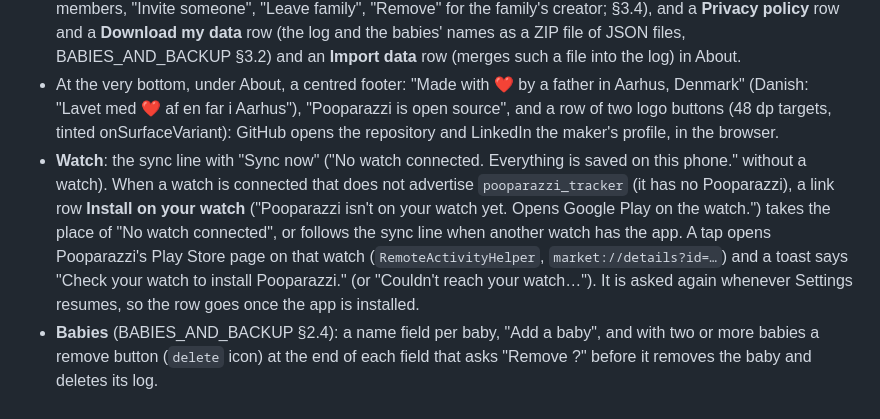
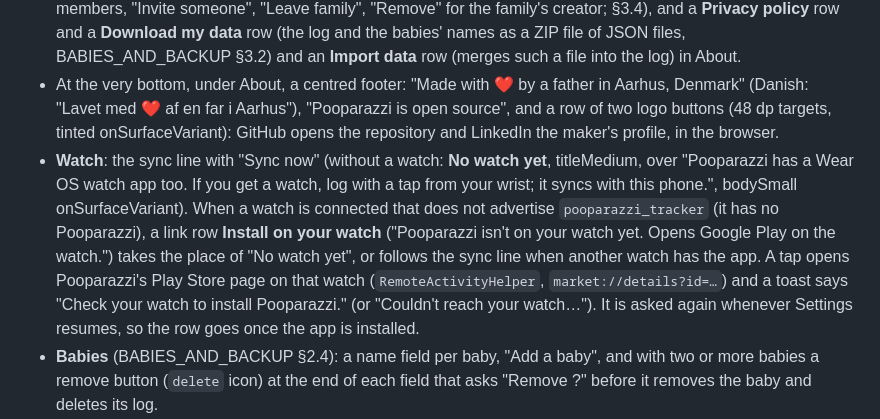
Before and after one commit to ffMathy/pooparazzi, a Markdown page: docs/design/DESIGN_SPEC.md, the part around the change. Drawn GitHub-style.

```diff
--- a/docs/design/DESIGN_SPEC.md
+++ b/docs/design/DESIGN_SPEC.md
@@ -423,7 +423,7 @@ Settings referenced by the design (screen layout not drawn; Appendix B):
 - "Day starts at" (default 00:00; pending open question 4).
 - With the optional account (BABIES_AND_BACKUP §3): Account first, then **Family** while signed in (the members, "Invite someone", "Leave family", "Remove" for the family's creator; §3.4), and a **Privacy policy** row and a **Download my data** row (the log and the babies' names as a ZIP file of JSON files, BABIES_AND_BACKUP §3.2) and an **Import data** row (merges such a file into the log) in About.
 - At the very bottom, under About, a centred footer: "Made with ❤️ by a father in Aarhus, Denmark" (Danish: "Lavet med ❤️ af en far i Aarhus"), "Pooparazzi is open source", and a row of two logo buttons (48 dp targets, tinted onSurfaceVariant): GitHub opens the repository and LinkedIn the maker's profile, in the browser.
-- **Watch**: the sync line with "Sync now" ("No watch connected. Everything is saved on this phone." without a watch). When a watch is connected that does not advertise `pooparazzi_tracker` (it has no Pooparazzi), a link row **Install on your watch** ("Pooparazzi isn't on your watch yet. Opens Google Play on the watch.") takes the place of "No watch connected", or follows the sync line when another watch has the app. A tap opens Pooparazzi's Play Store page on that watch (`RemoteActivityHelper`, `market://details?id=…`) and a toast says "Check your watch to install Pooparazzi." (or "Couldn't reach your watch…"). It is asked again whenever Settings resumes, so the row goes once the app is installed.
+- **Watch**: the sync line with "Sync now" (without a watch: **No watch yet**, titleMedium, over "Pooparazzi has a Wear OS watch app too. If you get a watch, log with a tap from your wrist; it syncs with this phone.", bodySmall onSurfaceVariant). When a watch is connected that does not advertise `pooparazzi_tracker` (it has no Pooparazzi), a link row **Install on your watch** ("Pooparazzi isn't on your watch yet. Opens Google Play on the watch.") takes the place of "No watch yet", or follows the sync line when another watch has the app. A tap opens Pooparazzi's Play Store page on that watch (`RemoteActivityHelper`, `market://details?id=…`) and a toast says "Check your watch to install Pooparazzi." (or "Couldn't reach your watch…"). It is asked again whenever Settings resumes, so the row goes once the app is installed.
 - **Babies** (BABIES_AND_BACKUP §2.4): a name field per baby, "Add a baby", and with two or more babies a remove button (`delete` icon) at the end of each field that asks "Remove <label>?" before it removes the baby and deletes its log.
 - The first-run **Welcome** ("No account needed", BABIES_AND_BACKUP §3.1) shows two equal cards: "Only on this phone" first, with "You can switch to cloud backup at any time in Settings › Account" and a filled "Continue without an account", then "Back up to the cloud" with the sign-in choices.
 - After signing in, a full-screen **consent** ("Back up to Google Firebase?": what is uploaded, who sees it, where, how to change your mind; "I agree" filled, "Not now, sign out" as text; BABIES_AND_BACKUP §3.6) comes before anything else until the account has agreed on the phone; it is laid out like the Welcome.
```
Also changed, not shown: README.md (+4 -4 lines), app/screenshots/da/47-settings-no-watch.png (added), app/screenshots/en/47-settings-no-watch.png (added), docs/screenshots/en/phone-settings-no-watch.png (added), 8 other files.
